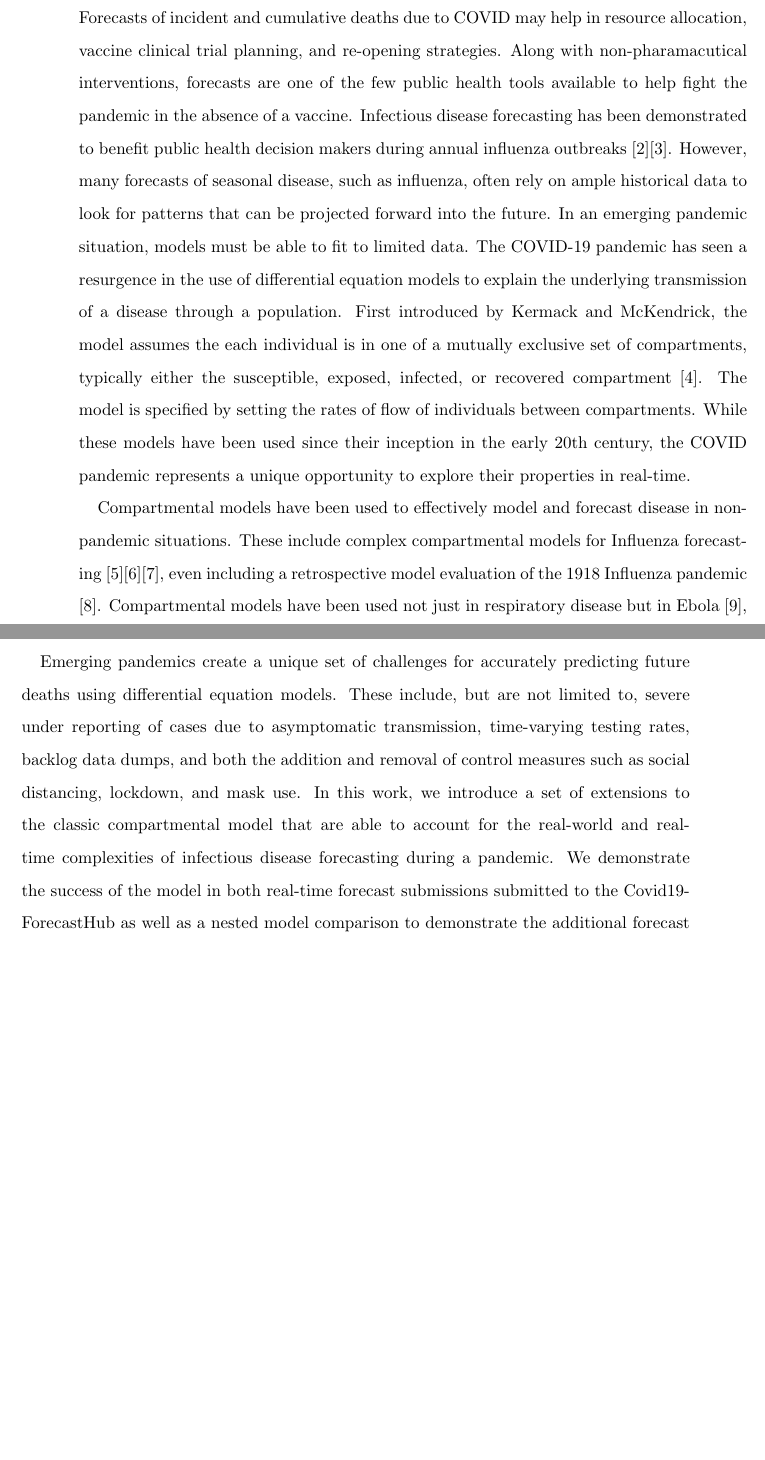
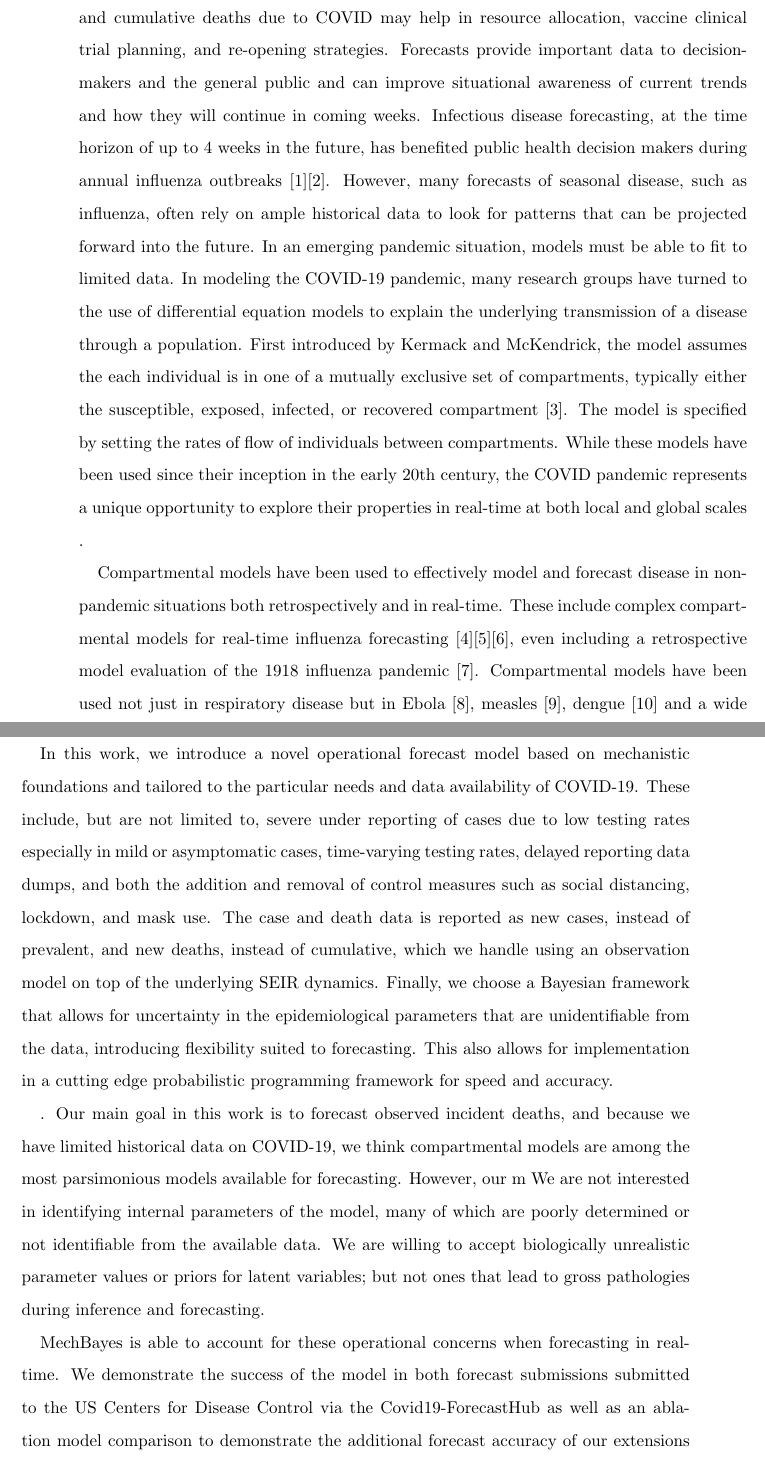
Before and after one commit to gcgibson/mech_bayes_paper, a LaTeX paper (paper.tex): two parts of pages 2 and 3 of 31, joined at a grey line, cut so that both start at the same text, the shorter picture padded with empty space. Compiled offline with pdfLaTeX.

Commit message:
rework intro

```diff
--- a/paper.tex
+++ b/paper.tex
@@ -69,15 +69,25 @@ As of August 1st 2020 the Covid-19 pandemic has caused over 4.5 million infectio
 
 \section{Introduction}
 
-The emergence of COVID-19 in early 2020 in the United States developed into the largest pandemic the country has seen in over a century. As of August 1st 2020, there are over 4.5 million confirmed infections and over 150,000 deaths due to COVID-19 \cite{dong2020interactive}.  Understanding the future trajectory of the pandemic is crucial for minimizing the impact across the nation in terms of healthcare burden, economic impact, and clinical response. Forecasts of incident and cumulative deaths due to COVID may help in resource allocation, vaccine clinical trial planning, and re-opening strategies. Along with non-pharamacutical interventions, forecasts are one of the few public health tools available to help fight the pandemic in the absence of a vaccine. Infectious disease forecasting has been demonstrated to benefit public health decision makers during annual influenza outbreaks \cite{lutz2019applying}\cite{myers2000forecasting}.  However, many forecasts of seasonal disease, such as influenza, often rely on ample historical data to look for patterns that can be projected forward into the future. In an emerging pandemic situation, models must be able to fit to limited data. The COVID-19 pandemic has seen a resurgence in the use of differential equation models to explain the underlying transmission of a disease through a population. First introduced by  Kermack and McKendrick, the model assumes the each individual is in one of a mutually exclusive set of compartments, typically either the susceptible, exposed, infected, or recovered compartment \cite{kermack1927contribution}. The model is specified by setting the rates of flow of individuals between compartments. While these models have been used since their inception in the early 20th century, the COVID pandemic represents a unique opportunity to explore their properties in real-time.
+The emergence of COVID-19 in early 2020 in the United States developed into the largest pandemic the country has seen in over a century. Understanding the future trajectory of the pandemic is crucial for minimizing the impact across the nation in terms of healthcare burden, economic impact, treatments and public health response. Forecasts of incident and cumulative deaths due to COVID may help in resource allocation, vaccine clinical trial planning, and re-opening strategies. Forecasts provide important data to decision-makers and the general public and can improve situational awareness of current trends and how they will continue in coming weeks. Infectious disease forecasting, at the time horizon of up to 4 weeks in the future, has benefited public health decision makers during annual influenza outbreaks \cite{lutz2019applying}\cite{myers2000forecasting}.  However, many forecasts of seasonal disease, such as influenza, often rely on ample historical data to look for patterns that can be projected forward into the future. In an emerging pandemic situation, models must be able to fit to limited data. In modeling the COVID-19 pandemic, many research groups have turned to the use of differential equation models to explain the underlying transmission of a disease through a population. First introduced by  Kermack and McKendrick, the model assumes the each individual is in one of a mutually exclusive set of compartments, typically either the susceptible, exposed, infected, or recovered compartment \cite{kermack1927contribution}. The model is specified by setting the rates of flow of individuals between compartments. While these models have been used since their inception in the early 20th century, the COVID pandemic represents a unique opportunity to explore their properties in real-time at both local and global scales .
 
-Compartmental models have been used to effectively model and forecast disease in non-pandemic situations. These include complex compartmental models for Influenza forecasting \cite{shaman2012forecasting}\cite{osthus2017forecasting}\cite{ong2010real}, even including a retrospective model evaluation of the 1918 Influenza pandemic \cite{hall2007real}. Compartmental models have been used not just in respiratory disease but in Ebola \cite{lekone2006statistical}, Measles \cite{bokler1993chaos}, Dengue \cite{syafruddin2012seir} and a wide variety of other disease.
+Compartmental models have been used to effectively model and forecast disease in non-pandemic situations both retrospectively and in real-time. These include complex compartmental models for real-time influenza forecasting \cite{shaman2012forecasting}\cite{osthus2017forecasting}\cite{ong2010real}, even including a retrospective model evaluation of the 1918 influenza pandemic \cite{hall2007real}. Compartmental models have been used not just in respiratory disease but in Ebola \cite{lekone2006statistical}, measles \cite{bokler1993chaos}, dengue \cite{syafruddin2012seir} and a wide variety of other diseases
+
+In this work, we introduce a novel operational forecast model based on mechanistic foundations and tailored to the particular needs and data availability of COVID-19. These include, but are not limited to, severe under reporting of cases due to low testing rates especially in mild or asymptomatic cases, time-varying testing rates, delayed reporting data dumps, and both the addition and removal of control measures such as social distancing, lockdown, and mask use. The case and death data is reported as new cases, instead of prevalent, and new deaths, instead of cumulative, which we handle using an observation model on top of the underlying SEIR dynamics. Finally, we choose a Bayesian framework that allows for uncertainty in the epidemiological parameters that are unidentifiable from the data, introducing flexibility suited to forecasting. This also allows for implementation in a cutting edge probabilistic programming framework for speed and accuracy.
+
+. Our main goal in this work is to forecast observed incident deaths, and because we have limited historical data on COVID-19, we think compartmental models are among the most parsimonious models available for forecasting. However, our m We are not interested in identifying internal parameters of the model, many of which are poorly determined or not identifiable from the available data. We are willing to accept biologically unrealistic parameter values or priors for latent variables; but not ones that lead to gross pathologies during inference and forecasting.
+
+
+ MechBayes is able to account for these operational concerns when forecasting in real-time. We demonstrate the success of the model in both forecast submissions submitted to the US Centers for Disease Control via the Covid19-ForecastHub as well as an ablation model comparison to demonstrate the additional forecast accuracy of our extensions beyond the basic SEIR model. In what follows we first describe the available data and forecast submission infrastructure, outline the basic susceptible-exposed-infected-recovered (SEIR) compartment model, describe our extensions for real-world pandemic forecasting, and finally evaluate the model using both real-time evaluation from submissions and a retrospective model component analysis.
+
+
+
+\section{Related Work}
+
 
 Compartmental models have also been adopted into a Bayesian framework before, including both stochastic disease dynamics and deterministic dynamics \cite{hotta2010bayesian}\cite{dukic2012tracking}. Non-parametric transmissibility was included in a Bayesian SEIR model to study Ebola by Frasso and Lambert \cite{frasso2016bayesian}. Time-varying transmissibility has also been studied in the frequentist setting using complex non-parametric functions \cite{smirnova2019forecasting}. Many efforts have been made to use SEIR models in forecasting COVID-19 \cite{giordano2020modelling}\cite{yang2020modified} \cite{bertozzi2020challenges}\cite{prem2020effect}\cite{flaxman2020estimating}.
 
 With the outbreak of COVID-19, accounting for testing has become a critical element in effectively using an SEIR model. Lopez et al. used a fixed detection probability to model undiagnosed individuals in Spain and Italy \cite{lopez2020modified}.  Perhaps the most similar model to ours was put forth by Pei et al. \cite{pei2020differential}. This model was an extension to the SEIR model with time varying transmission and detection probability. However, their model fixed detection probability across time and was fit using Kalman Filter techniques instead of Bayesian HMC. They also used the model mostly for counterfactual scenario projections instead of forecasting. Models that have accounted for time-varying testing have mostly used the renewal style equations \cite{abbott2020estimating}\cite{flaxman2020estimating}. These models do not use a differential equation model as the core component, but rather parameterizes new cases as a function of the time varying reproduction number and the serial interval.
-
-Emerging pandemics create a unique set of challenges for accurately predicting future deaths using differential equation models. These include, but are not limited to, severe under reporting of cases due to asymptomatic transmission, time-varying testing rates, backlog data dumps, and both the addition and removal of control measures such as social distancing, lockdown, and mask use. In this work, we introduce a set of extensions to the classic compartmental model that are able to account for the real-world and real-time complexities of infectious disease forecasting during a pandemic. We demonstrate the success of the model in both real-time forecast submissions submitted to the Covid19-ForecastHub as well as a nested model comparison to demonstrate the additional forecast accuracy of our extensions beyond the basic SEIR model. In what follows we first describe the available data and forecast submission infrastructure, outline the basic susceptible-exposed-infected-recovered (SEIR) compartment model, describe our extensions for real-world pandemic forecasting, and finally evaluate the model using both real-time evaluation from submissions and a retrospective model component analysis.
 
 
 %\begin{itemize}
```
Also changed, not shown: paper.tex (2 more changed lines).
